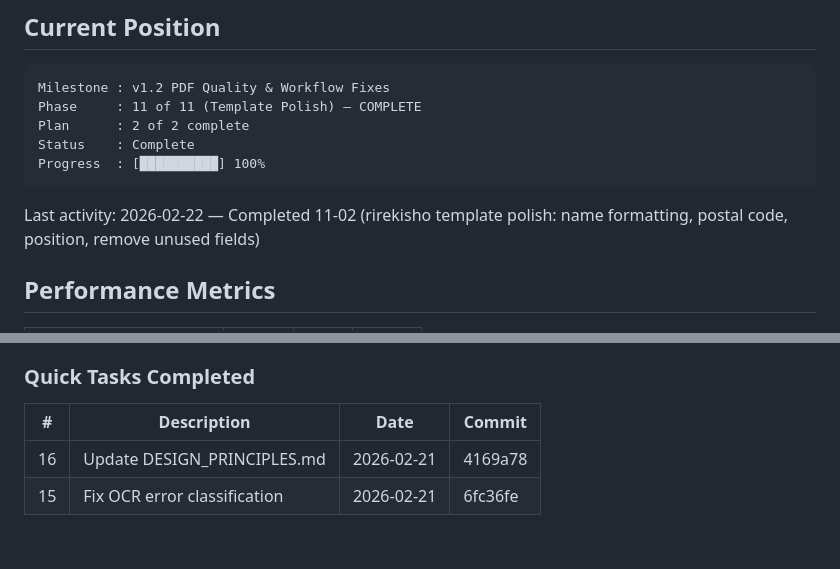
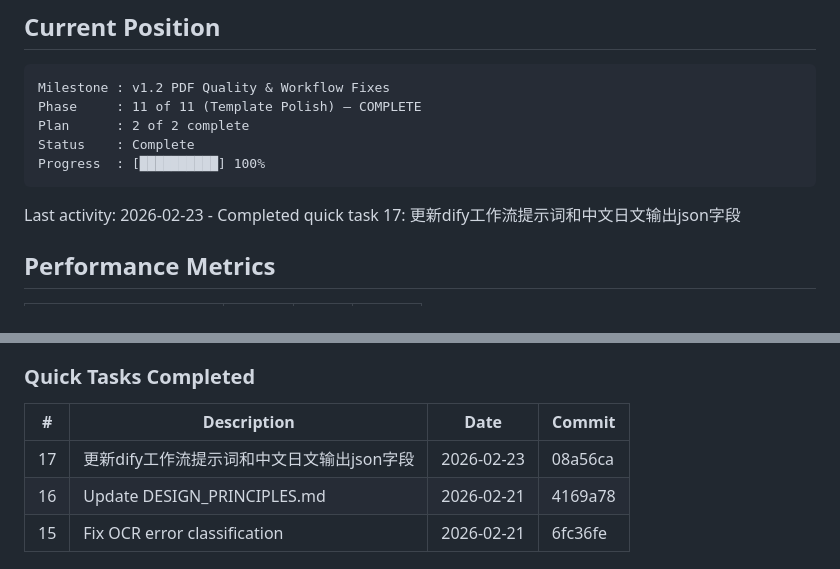
Before and after one commit to meltingBlue3/ai-resume-localizer, a Markdown page: .planning/STATE.md, 2 parts joined by grey strips. Drawn GitHub-style; blank space fills up the shorter version.

Commit message:
docs(quick-17): 更新dify工作流提示词和中文日文输出json字段

````diff
--- a/.planning/STATE.md
+++ b/.planning/STATE.md
@@ -17,7 +17,7 @@ Status    : Complete
 Progress  : [██████████] 100%
 ```
 
-Last activity: 2026-02-22 — Completed 11-02 (rirekisho template polish: name formatting, postal code, position, remove unused fields)
+Last activity: 2026-02-23 - Completed quick task 17: 更新dify工作流提示词和中文日文输出json字段
 
 ## Performance Metrics
 
@@ -76,6 +76,7 @@ None.
 
 | # | Description | Date | Commit |
 |---|-------------|------|--------|
+| 17 | 更新dify工作流提示词和中文日文输出json字段 | 2026-02-23 | 08a56ca |
 | 16 | Update DESIGN_PRINCIPLES.md | 2026-02-21 | 4169a78 |
 | 15 | Fix OCR error classification | 2026-02-21 | 6fc36fe |
 
````
Also changed, not shown: 1 other file.
